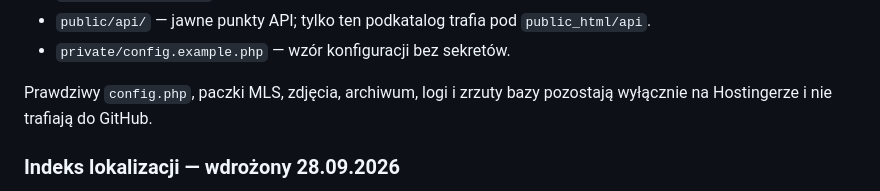
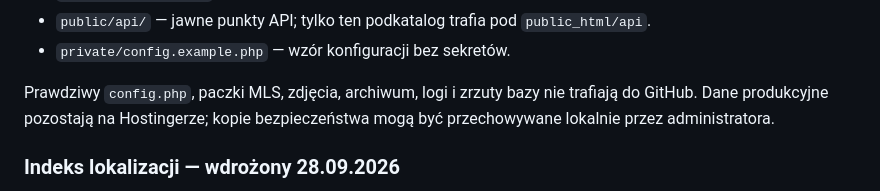
Before and after one commit to azlkak/mazur, a Markdown page: server/mls/README.md, the part around the change. Rendered like a GitHub page.

Commit message:
Clarify database backup storage

```diff
--- a/server/mls/README.md
+++ b/server/mls/README.md
@@ -15,7 +15,8 @@ Hostingerze.
 - `private/config.example.php` — wzór konfiguracji bez sekretów.
 
 Prawdziwy `config.php`, paczki MLS, zdjęcia, archiwum, logi i zrzuty bazy
-pozostają wyłącznie na Hostingerze i nie trafiają do GitHub.
+nie trafiają do GitHub. Dane produkcyjne pozostają na Hostingerze; kopie
+bezpieczeństwa mogą być przechowywane lokalnie przez administratora.
 
 ### Indeks lokalizacji — wdrożony 28.09.2026
 
```
